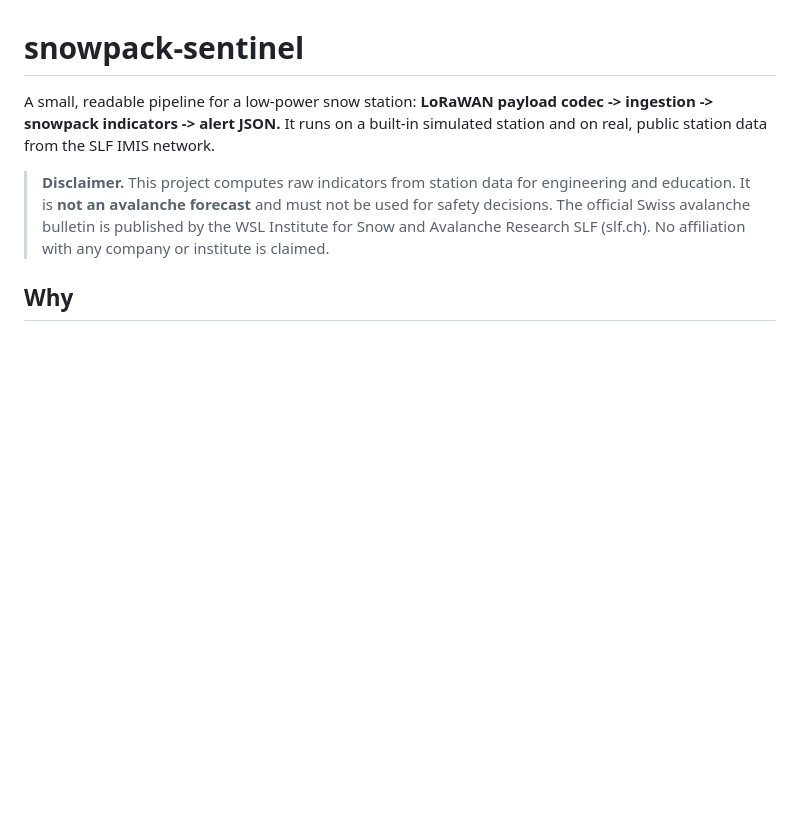
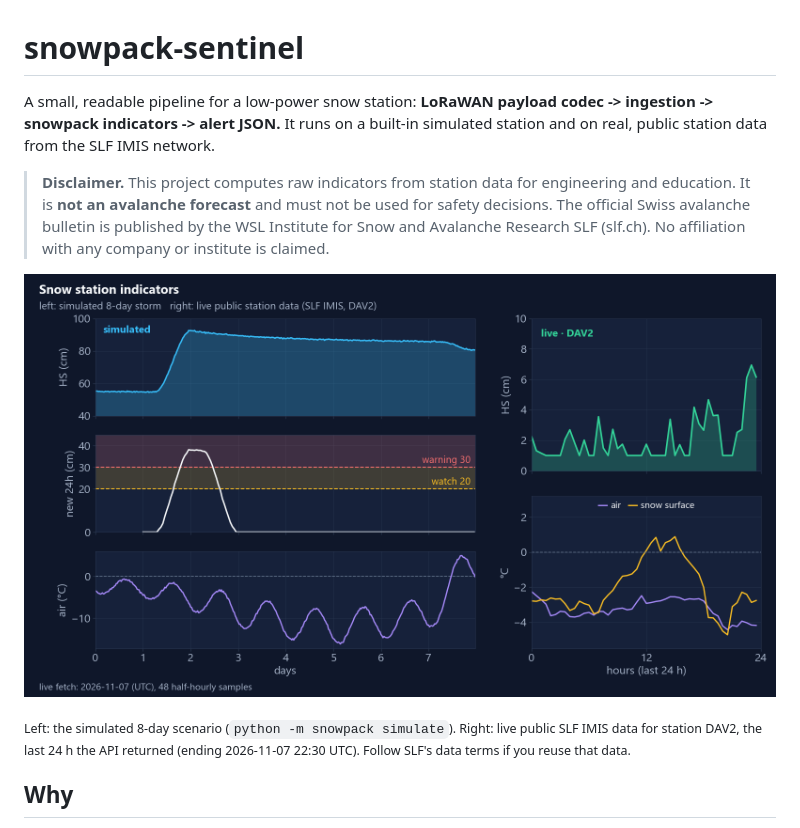
Before and after one commit to Usernamepersonperson/snowpack-sentinel, a Markdown page: README.md, the part around the change. Drawn GitHub-style; pictures changed too: docs/figure.png (added); blank space fills up the shorter version.

Commit message:
docs: add result figure
Co-Authored-By: Claude Sonnet 5.5 <noreply@anthropic.com>

```diff
--- a/README.md
+++ b/README.md
@@ -7,6 +7,10 @@ It runs on a built-in simulated station and on real, public station data from th
 > It is **not an avalanche forecast** and must not be used for safety decisions.
 > The official Swiss avalanche bulletin is published by the WSL Institute for Snow and Avalanche Research SLF (slf.ch).
 > No affiliation with any company or institute is claimed.
+
+![Two-part chart. On the left, a simulated 8-day storm: snow height rising, 24-hour new snow crossing the 20 cm watch and 30 cm warning lines, and air temperature. On the right, a live 24-hour trace of snow height and temperatures from a public alpine station.](docs/figure.png)
+
+<sub>Left: the simulated 8-day scenario (`python -m snowpack simulate`). Right: live public SLF IMIS data for station DAV2, the last 24 h the API returned (ending 2026-11-07 22:30 UTC). Follow SLF's data terms if you reuse that data.</sub>
 
 ## Why
 
```
